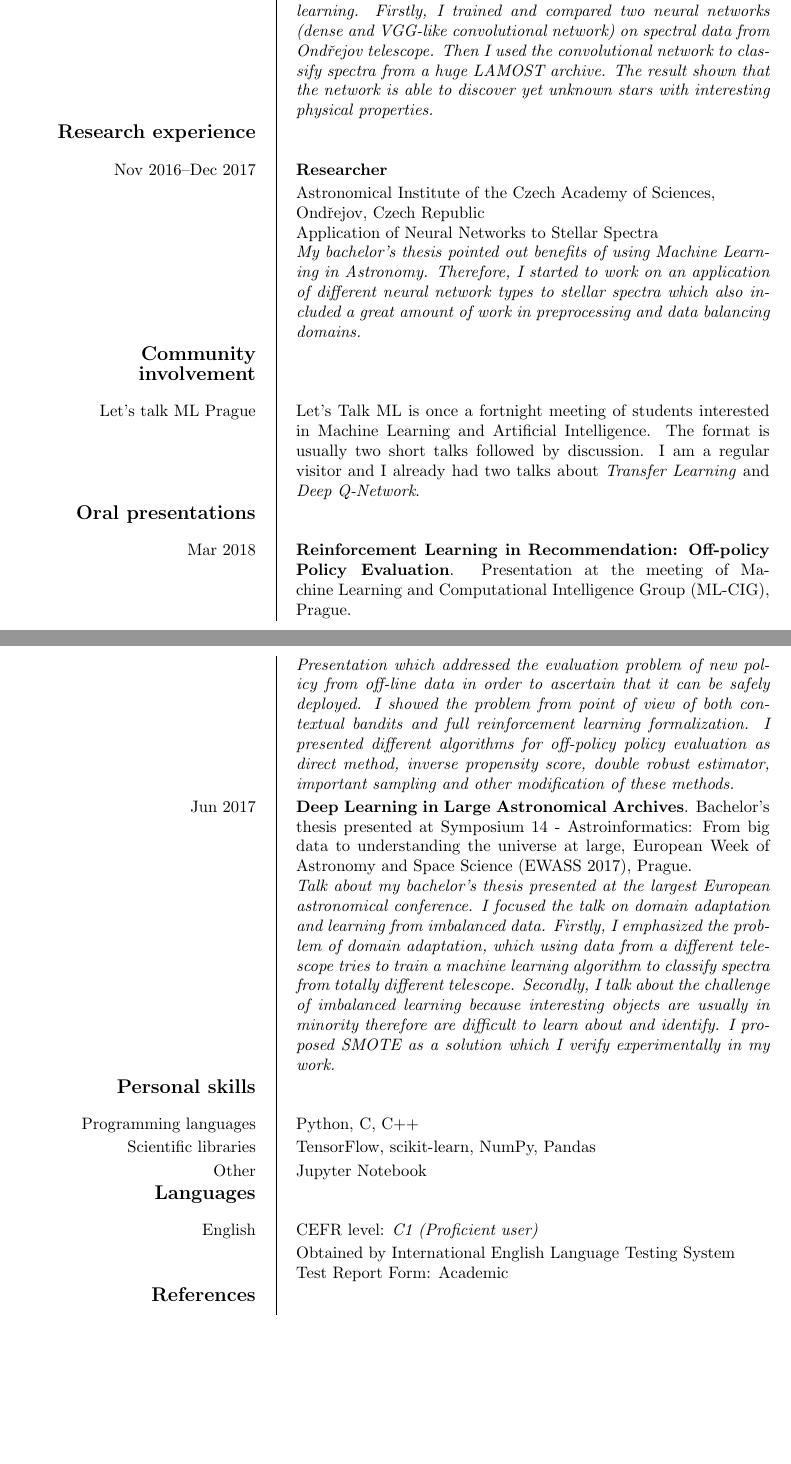
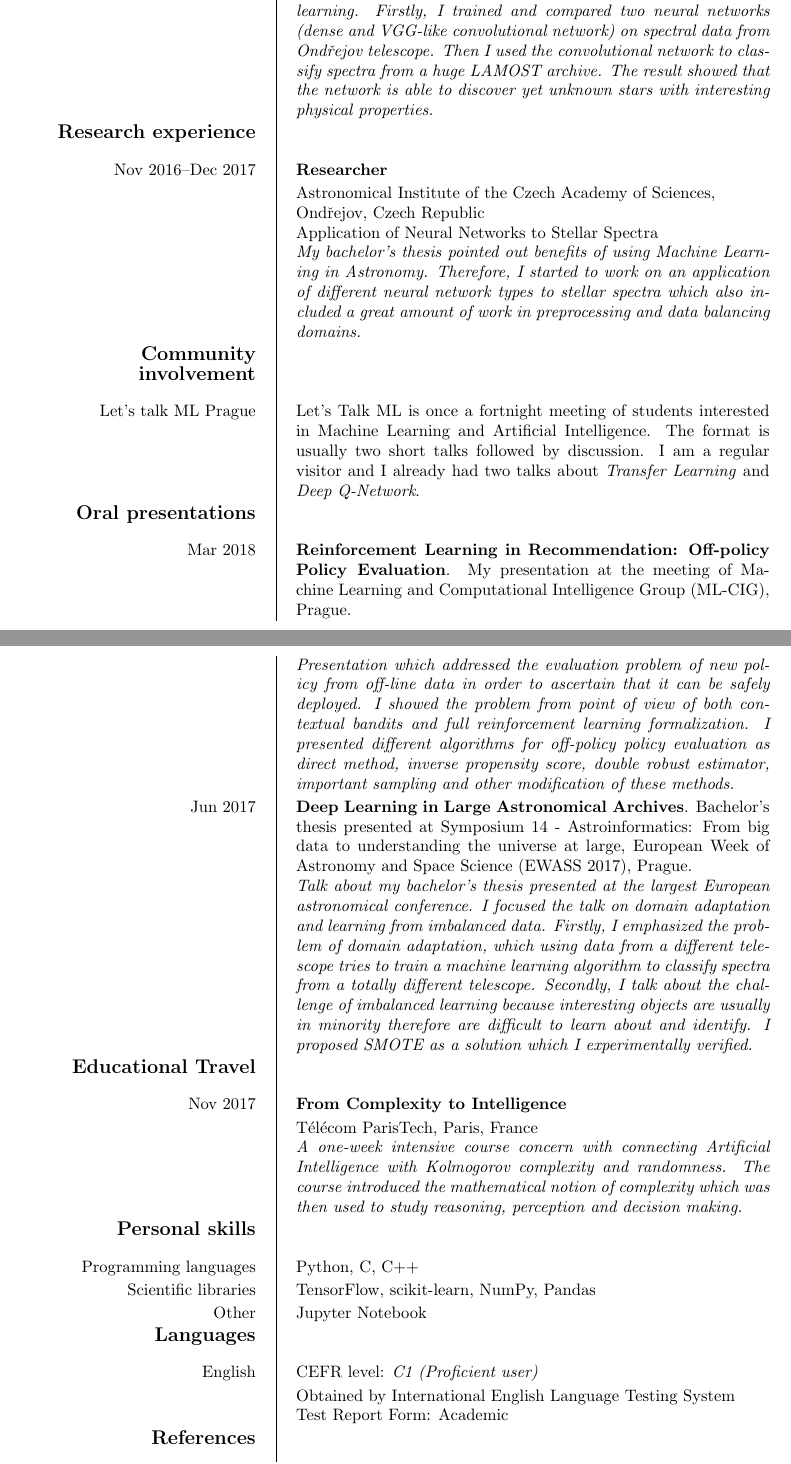
Before and after one commit to podondra/cv, a LaTeX CV (cv.tex): two parts of pages 1 and 2 of 2, joined at a grey line, cut so that both start at the same text, the shorter picture padded with empty space. Compiled offline with pdfLaTeX.

Commit message:
Add ParisTech course

```diff
--- a/cv.tex
+++ b/cv.tex
@@ -36,7 +36,7 @@
 		on spectral data from Ondřejov telescope.
 		Then I used the convolutional network to classify
 		spectra from a huge LAMOST archive.
-		The result shown that the network is able to
+		The result showed that the network is able to
 		discover yet unknown stars with interesting physical
 		properties.}
 	}
@@ -68,7 +68,7 @@
 	\ecvitem{Mar 2018}{
 		\textbf{Reinforcement Learning in Recommendation:
 		Off-policy Policy Evaluation}.
-		Presentation at the meeting of
+		My presentation at the meeting of
 		Machine Learning and Computational Intelligence Group (ML-CIG),
 		Prague.\\&
 		\textit{Presentation which addressed the evaluation problem
@@ -94,12 +94,11 @@
 		Firstly, I emphasized the problem of domain adaptation,
 		which using data from a different telescope tries to
 		train a machine learning algorithm to classify spectra from
-		totally different telescope.
+		a totally different telescope.
 		Secondly, I talk about the challenge of imbalanced learning
 		because interesting objects are usually in minority therefore
 		are difficult to learn about and identify.
-		I proposed SMOTE as a solution which I verify experimentally
-		in my work.}
+		I proposed SMOTE as a solution which I experimentally verified.}
 	}
 
 	%\ecvsection{Work experience}
@@ -109,6 +108,18 @@
 	%	Oracle Solaris Globalization and Information Engineering
 	%	development
 	%}
+
+	\ecvsection{Educational Travel}
+	\ecvitem{Nov 2017}{
+		\textbf{From Complexity to Intelligence}\\&
+		Télécom ParisTech, Paris, France\\&
+		\textit{A one-week intensive course concern with connecting
+		Artificial Intelligence with Kolmogorov complexity and
+		randomness.
+		The course introduced the mathematical notion of complexity
+		which was then used to study reasoning, perception and
+		decision making.}
+	}
 
 	\ecvsection{Personal skills}
 	\ecvitem{Programming languages}{Python, C, C++}
```
